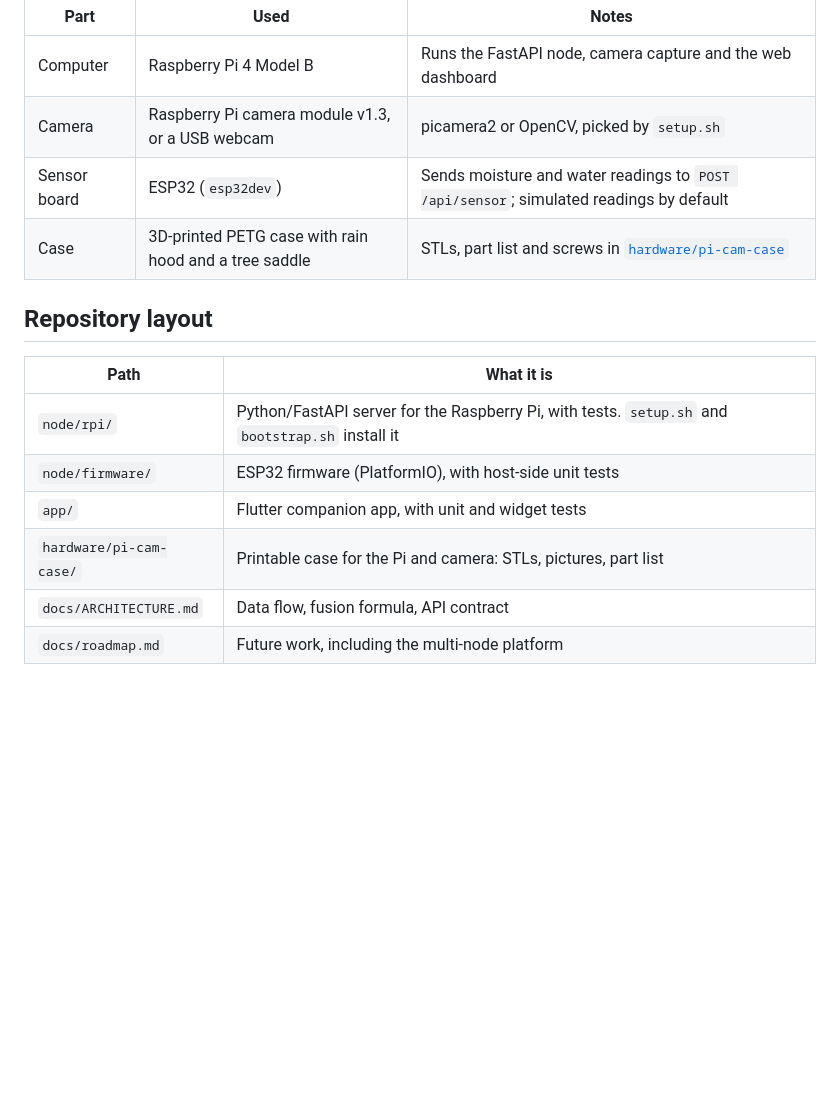
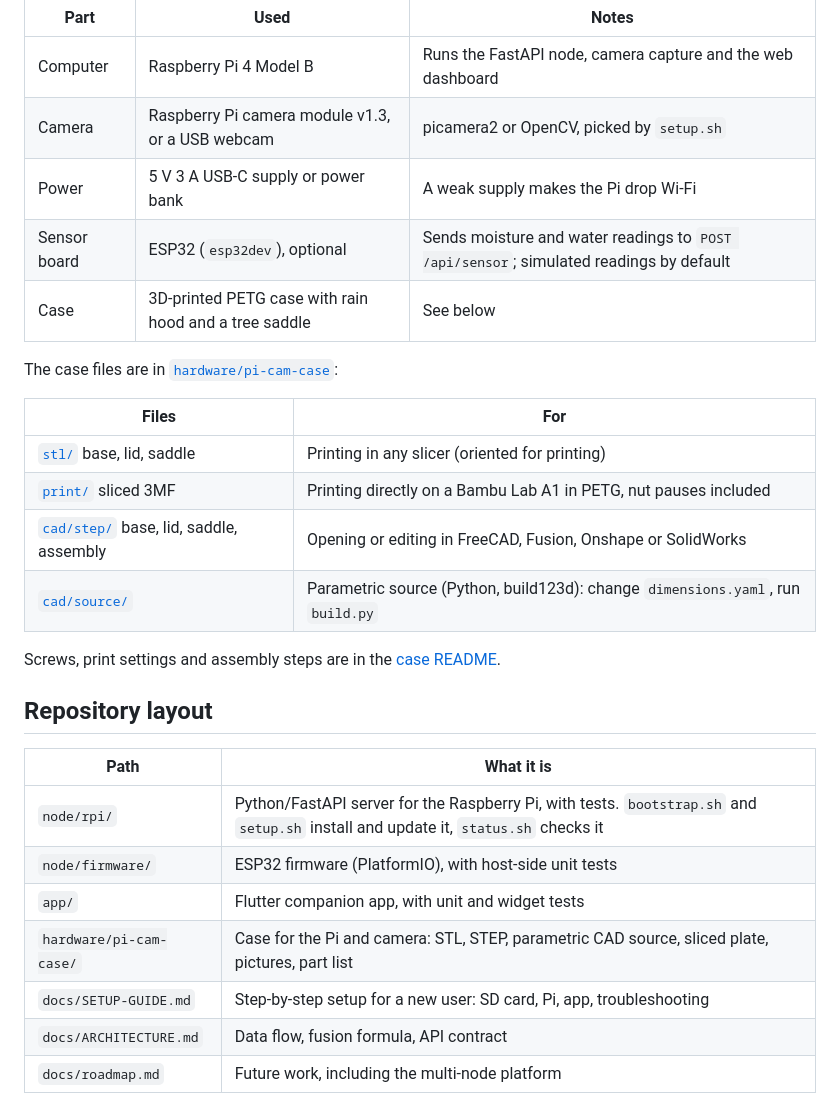
Before and after one commit to AbdelRahman-Madboly/farmlens, a Markdown page: README.md, the part around one of its changes. Drawn GitHub-style; blank space fills up the shorter version.

```diff
--- a/README.md
+++ b/README.md
@@ -171,17 +181,31 @@ Android emulator reaches the host machine at `10.0.2.2`.
 |---|---|---|
 | Computer | Raspberry Pi 4 Model B | Runs the FastAPI node, camera capture and the web dashboard |
 | Camera | Raspberry Pi camera module v1.3, or a USB webcam | picamera2 or OpenCV, picked by `setup.sh` |
-| Sensor board | ESP32 (`esp32dev`) | Sends moisture and water readings to `POST /api/sensor`; simulated readings by default |
-| Case | 3D-printed PETG case with rain hood and a tree saddle | STLs, part list and screws in [`hardware/pi-cam-case`](hardware/pi-cam-case) |
+| Power | 5 V 3 A USB-C supply or power bank | A weak supply makes the Pi drop Wi-Fi |
+| Sensor board | ESP32 (`esp32dev`), optional | Sends moisture and water readings to `POST /api/sensor`; simulated readings by default |
+| Case | 3D-printed PETG case with rain hood and a tree saddle | See below |
+
+The case files are in [`hardware/pi-cam-case`](hardware/pi-cam-case):
+
+| Files | For |
+|---|---|
+| [`stl/`](hardware/pi-cam-case/stl) base, lid, saddle | Printing in any slicer (oriented for printing) |
+| [`print/`](hardware/pi-cam-case/print) sliced 3MF | Printing directly on a Bambu Lab A1 in PETG, nut pauses included |
+| [`cad/step/`](hardware/pi-cam-case/cad/step) base, lid, saddle, assembly | Opening or editing in FreeCAD, Fusion, Onshape or SolidWorks |
+| [`cad/source/`](hardware/pi-cam-case/cad/source) | Parametric source (Python, build123d): change `dimensions.yaml`, run `build.py` |
+
+Screws, print settings and assembly steps are in the
+[case README](hardware/pi-cam-case/README.md).
 
 ## Repository layout
 
 | Path | What it is |
 |---|---|
-| `node/rpi/` | Python/FastAPI server for the Raspberry Pi, with tests. `setup.sh` and `bootstrap.sh` install it |
+| `node/rpi/` | Python/FastAPI server for the Raspberry Pi, with tests. `bootstrap.sh` and `setup.sh` install and update it, `status.sh` checks it |
 | `node/firmware/` | ESP32 firmware (PlatformIO), with host-side unit tests |
 | `app/` | Flutter companion app, with unit and widget tests |
-| `hardware/pi-cam-case/` | Printable case for the Pi and camera: STLs, pictures, part list |
+| `hardware/pi-cam-case/` | Case for the Pi and camera: STL, STEP, parametric CAD source, sliced plate, pictures, part list |
+| `docs/SETUP-GUIDE.md` | Step-by-step setup for a new user: SD card, Pi, app, troubleshooting |
 | `docs/ARCHITECTURE.md` | Data flow, fusion formula, API contract |
 | `docs/roadmap.md` | Future work, including the multi-node platform |
 
```
Also changed, not shown: other parts of README.md (+77 -67 lines), CHANGELOG.md (+19 -0 lines), docs/SETUP-GUIDE.md (added, +186 -0 lines), docs/images/app-camera.png (added), docs/images/app-connect.png (added), docs/images/app-dashboard.png (added), docs/images/app-log.png (added), docs/images/web-dashboard.png (added), 1 other file.
